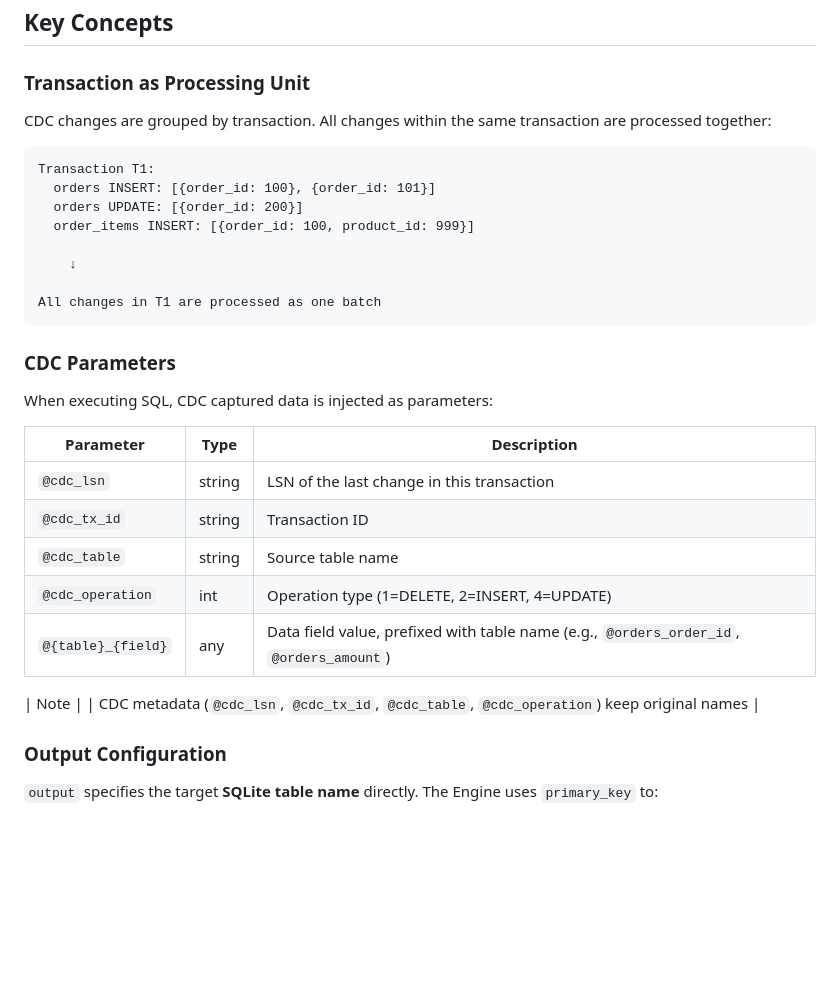
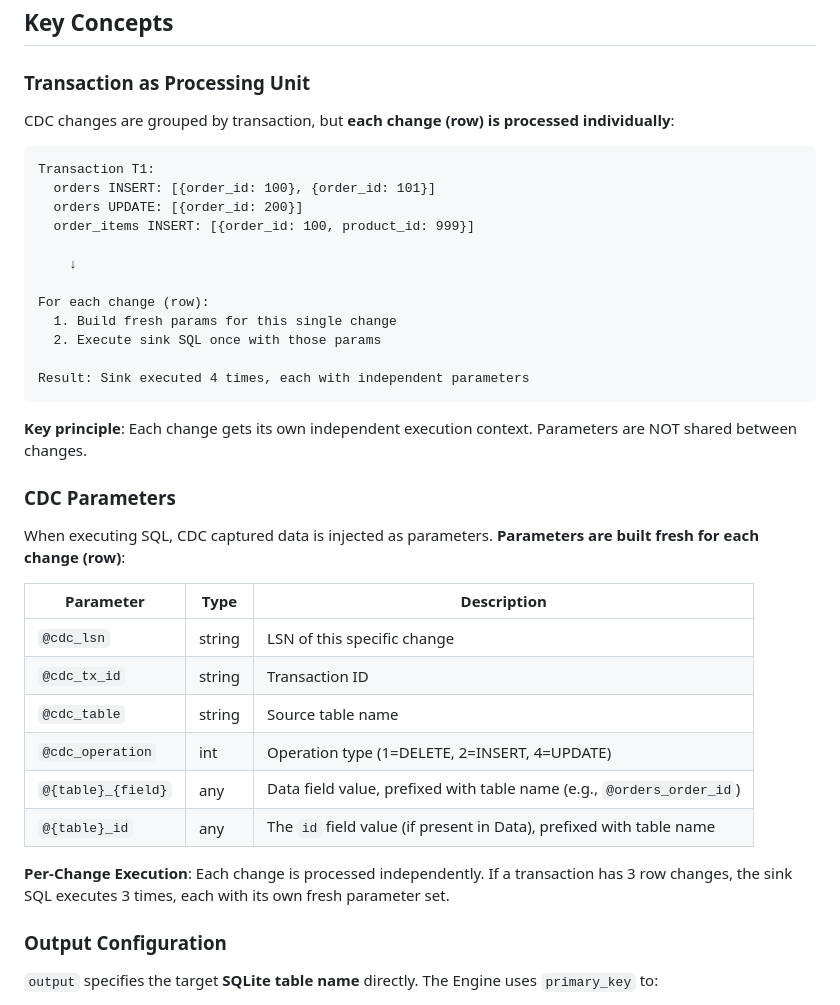
Before and after one commit to cnlangzi/dbkrab, a Markdown page: sql_plugins/SQL-PLUGIN.md, the part around the change. Drawn GitHub-style; blank space fills up the shorter version.

Commit message:
docs: update SQL-PLUGIN.md for per-change execution model
Key changes:
- Transaction as Processing Unit: each change (row) processed individually
- CDC Parameters: params built fresh for each change
- Add @table_id parameter for convenience
- Per-change execution principle documented

````diff
--- a/sql_plugins/SQL-PLUGIN.md
+++ b/sql_plugins/SQL-PLUGIN.md
@@ -54,7 +54,7 @@ Core Poller (Transaction-based batch collection)
 
 ### Transaction as Processing Unit
 
-CDC changes are grouped by transaction. All changes within the same transaction are processed together:
+CDC changes are grouped by transaction, but **each change (row) is processed individually**:
 
 ```
 Transaction T1:
@@ -64,23 +64,29 @@ Transaction T1:
 
     ↓
 
-All changes in T1 are processed as one batch
+For each change (row):
+  1. Build fresh params for this single change
+  2. Execute sink SQL once with those params
+
+Result: Sink executed 4 times, each with independent parameters
 ```
+
+**Key principle**: Each change gets its own independent execution context. Parameters are NOT shared between changes.
 
 ### CDC Parameters
 
-When executing SQL, CDC captured data is injected as parameters:
+When executing SQL, CDC captured data is injected as parameters. **Parameters are built fresh for each change (row)**:
 
 | Parameter | Type | Description |
 |-----------|------|-------------|
-| `@cdc_lsn` | string | LSN of the last change in this transaction |
+| `@cdc_lsn` | string | LSN of this specific change |
 | `@cdc_tx_id` | string | Transaction ID |
 | `@cdc_table` | string | Source table name |
 | `@cdc_operation` | int | Operation type (1=DELETE, 2=INSERT, 4=UPDATE) |
-| `@{table}_{field}` | any | Data field value, prefixed with table name (e.g., `@orders_order_id`, `@orders_amount`) |
+| `@{table}_{field}` | any | Data field value, prefixed with table name (e.g., `@orders_order_id`) |
+| `@{table}_id` | any | The `id` field value (if present in Data), prefixed with table name |
 
-
-| Note | | CDC metadata (`@cdc_lsn`, `@cdc_tx_id`, `@cdc_table`, `@cdc_operation`) keep original names |
+**Per-Change Execution**: Each change is processed independently. If a transaction has 3 row changes, the sink SQL executes 3 times, each with its own fresh parameter set.
 ### Output Configuration
 
 `output` specifies the target **SQLite table name** directly. The Engine uses `primary_key` to:
````
